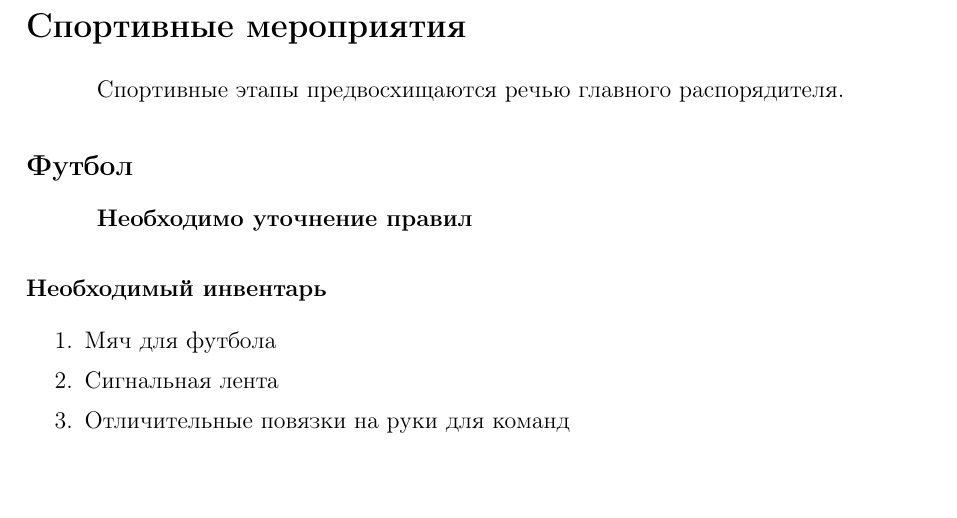
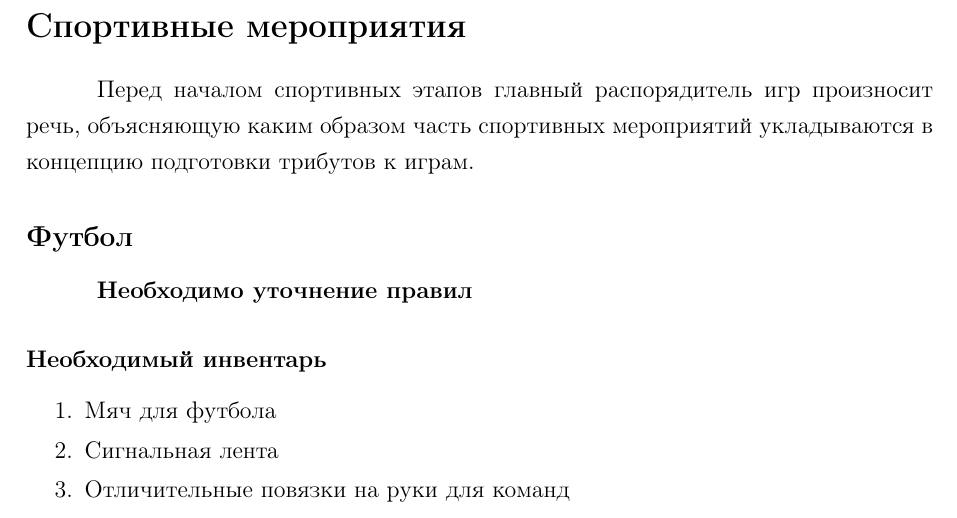
Before and after one commit to Chester94/Dedication2016, a LaTeX document (project.tex, which reads sport/sportData.tex): part of page 16 of 21, cut so that both start at the same text. Compiled offline with pdfLaTeX.

Commit message:
Дополнительный текст для спортивных этапов

```diff
--- a/sport/sportData.tex
+++ b/sport/sportData.tex
@@ -1,6 +1,6 @@
 \newsection{Спортивные мероприятия}{Спортивные мероприятия}
 
-\par Спортивные этапы предвосхищаются речью главного распорядителя.
+\par Перед началом спортивных этапов главный распорядитель игр произносит речь, объясняющую каким образом часть спортивных мероприятий укладываются в концепцию подготовки трибутов к играм.
 
 \input{sport/football/footballData}
 \input{sport/turka/turkaData}
```
